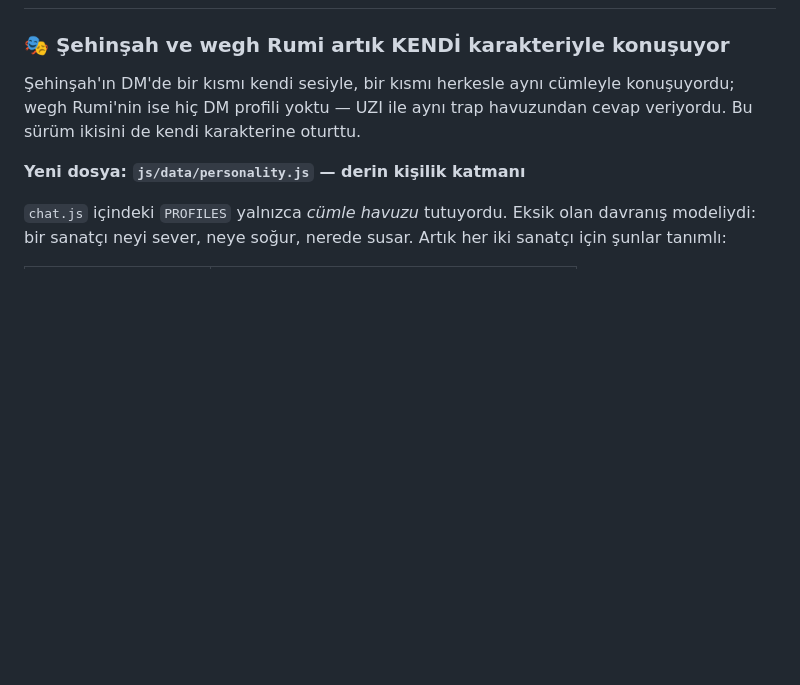
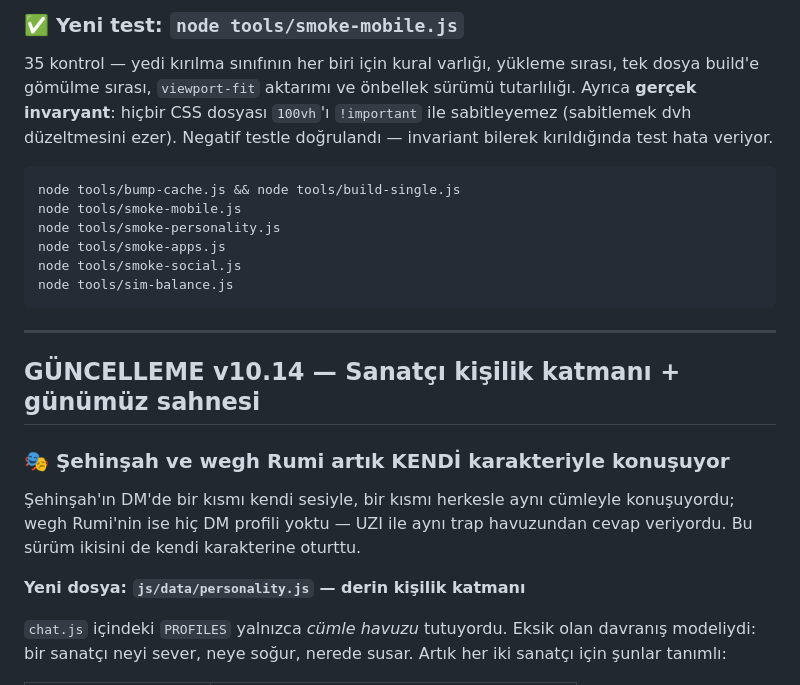
Before and after one commit to lierefuge/KARMA-, a Markdown page: README.md, the part around one of its changes. Rendered like a GitHub page; blank space fills up the shorter version.

Commit message:
v10.15 — mobil/dokunmatik katman (M-1..M-7) + otomatik önbellek sürümü (B-8)

````diff
--- a/README.md
+++ b/README.md
@@ -9,3 +55,23 @@ ve sosyal medya etkileşimlerine kadar ilerleyen kapsamlı bir oyun.
+### ✅ Yeni test: `node tools/smoke-mobile.js`
+
+35 kontrol — yedi kırılma sınıfının her biri için kural varlığı, yükleme sırası,
+tek dosya build'e gömülme sırası, `viewport-fit` aktarımı ve önbellek sürümü
+tutarlılığı. Ayrıca **gerçek invaryant**: hiçbir CSS dosyası `100vh`'ı
+`!important` ile sabitleyemez (sabitlemek dvh düzeltmesini ezer). Negatif testle
+doğrulandı — invariant bilerek kırıldığında test hata veriyor.
+
+```bash
+node tools/bump-cache.js && node tools/build-single.js
+node tools/smoke-mobile.js
+node tools/smoke-personality.js
+node tools/smoke-apps.js
+node tools/smoke-social.js
+node tools/sim-balance.js
+```
+
+---
+
+## GÜNCELLEME v10.14 — Sanatçı kişilik katmanı + günümüz sahnesi
 
 ### 🎭 Şehinşah ve wegh Rumi artık KENDİ karakteriyle konuşuyor
 
````
Also changed, not shown: other parts of README.md (+47 -1 lines).
